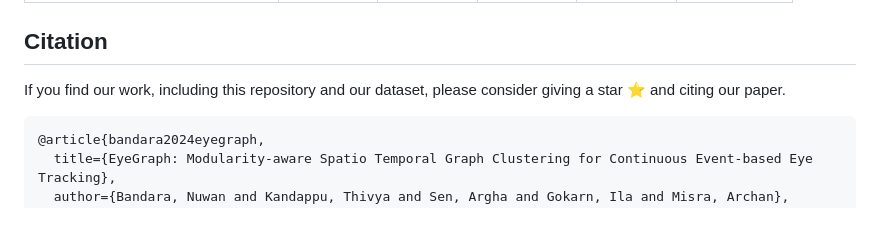
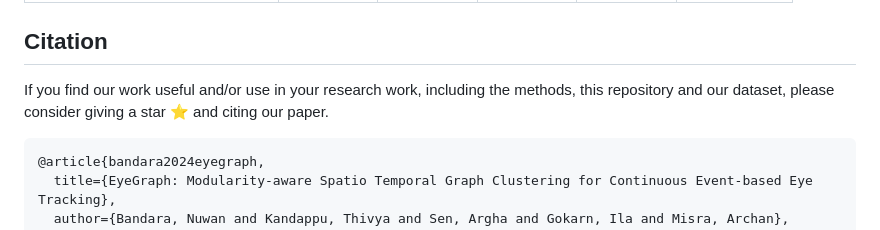
Before and after one commit to eye-tracking-for-physiological-sensing/eyegraph, a Markdown page: README.md, the part around the change. Rendered like a GitHub page.

Commit message:
corrected sentences

````diff
--- a/README.md
+++ b/README.md
@@ -32,7 +32,7 @@ To our knowledge, EyeGraph is the only dataset that comprehensively captures eye
 
 ## Citation
 
-If you find our work, including this repository and our dataset, please consider giving a star ⭐ and citing our paper.
+If you find our work useful and/or use in your research work, including the methods, this repository and our dataset, please consider giving a star ⭐ and citing our paper.
 ```bibtex
 @article{bandara2024eyegraph,
   title={EyeGraph: Modularity-aware Spatio Temporal Graph Clustering for Continuous Event-based Eye Tracking},
````
